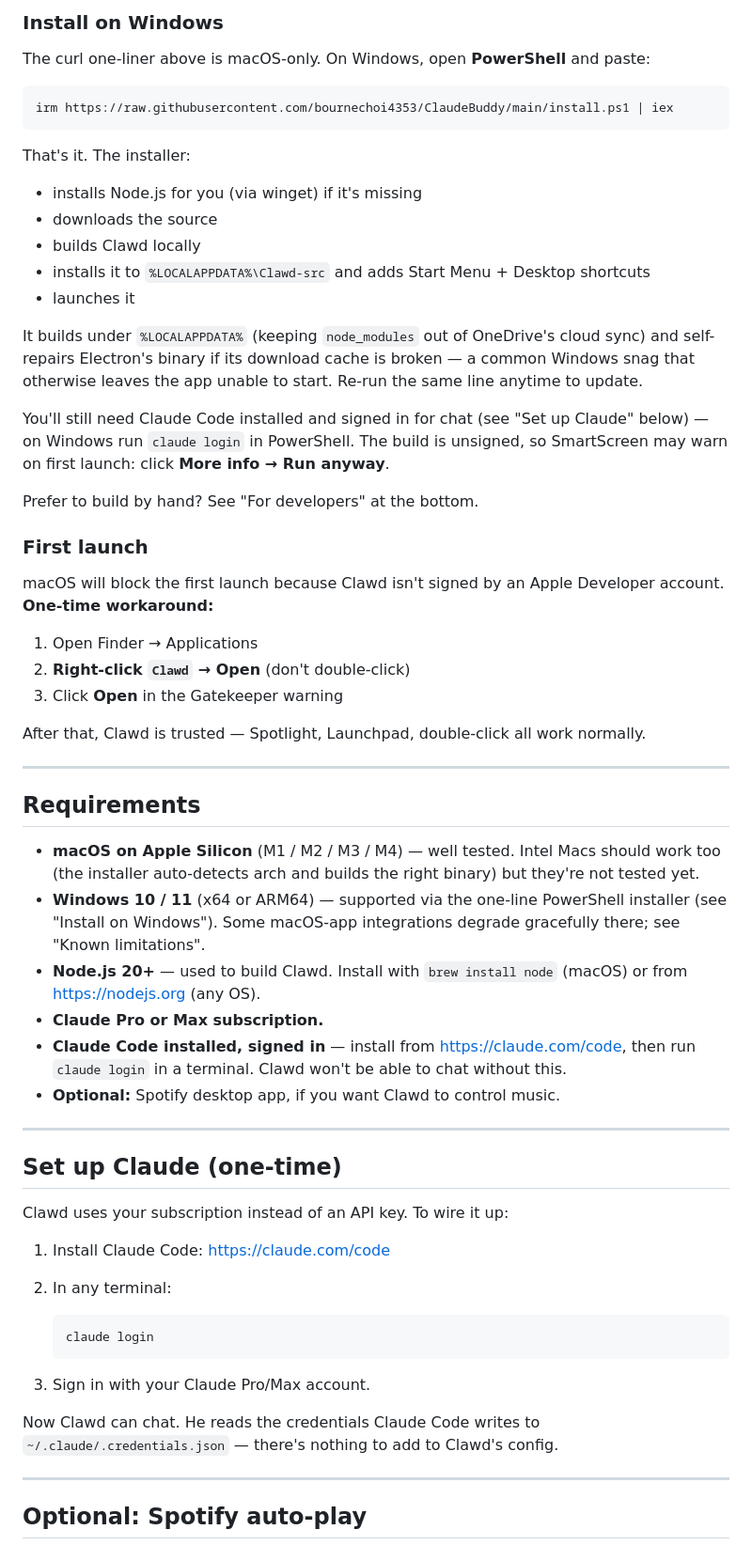
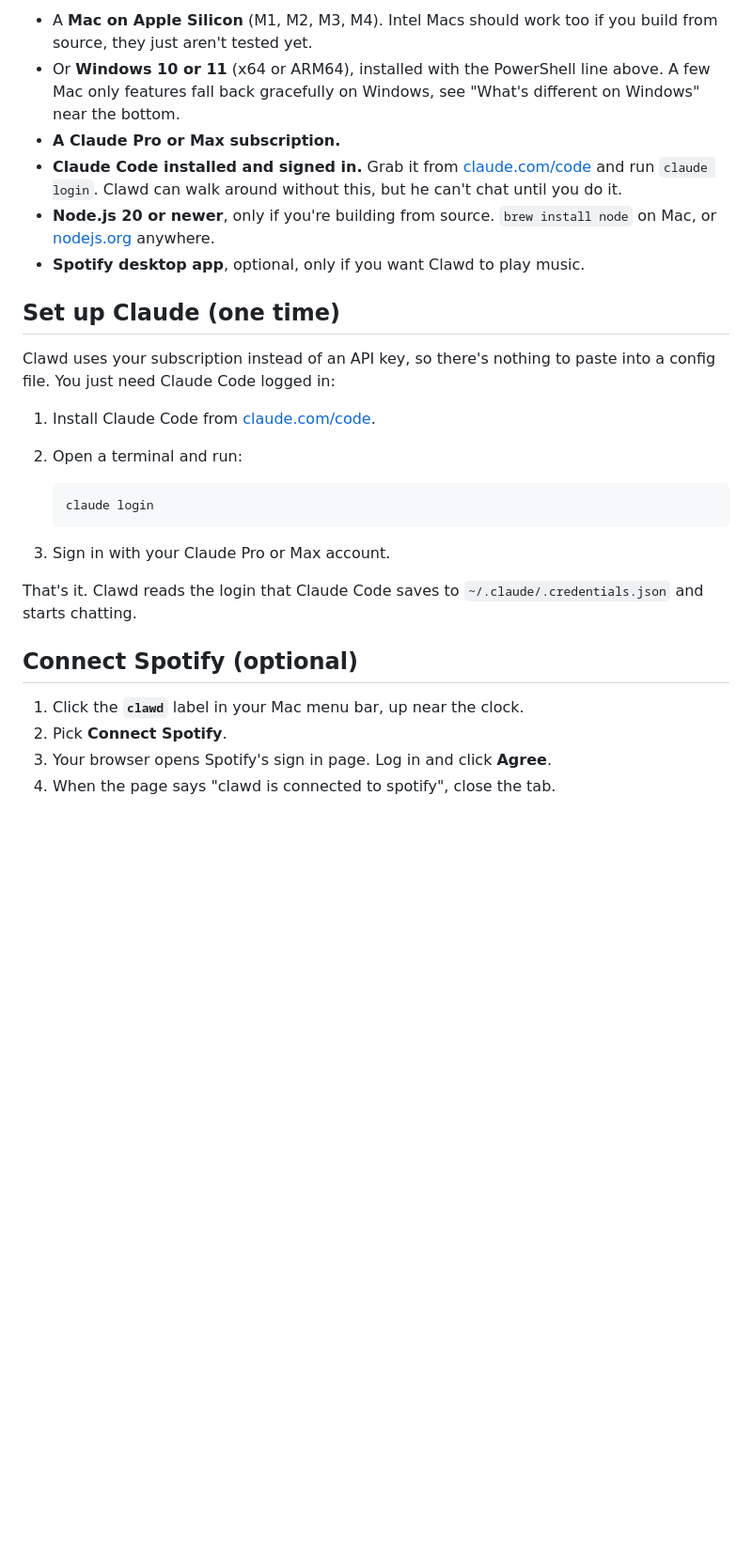
Before and after one commit to bournechoi4353/ClaudeBuddy, a Markdown page: README.md, the part around one of its changes. Shown at 94% size. Drawn GitHub-style; blank space fills up the shorter version.

````diff
--- a/README.md
+++ b/README.md
@@ -25,64 +60,30 @@ Takes 2–3 minutes the first time, ~30 seconds for subsequent reinstalls.
 
-### Install on Windows
+- A **Mac on Apple Silicon** (M1, M2, M3, M4). Intel Macs should work too if you build from source, they just aren't tested yet.
+- Or **Windows 10 or 11** (x64 or ARM64), installed with the PowerShell line above. A few Mac only features fall back gracefully on Windows, see "What's different on Windows" near the bottom.
+- **A Claude Pro or Max subscription.**
+- **Claude Code installed and signed in.** Grab it from [claude.com/code](https://claude.com/code) and run `claude login`. Clawd can walk around without this, but he can't chat until you do it.
+- **Node.js 20 or newer**, only if you're building from source. `brew install node` on Mac, or [nodejs.org](https://nodejs.org) anywhere.
+- **Spotify desktop app**, optional, only if you want Clawd to play music.
 
-The curl one-liner above is macOS-only. On Windows, open **PowerShell** and paste:
+## Set up Claude (one time)
 
-```powershell
-irm https://raw.githubusercontent.com/bournechoi4353/ClaudeBuddy/main/install.ps1 | iex
-```
+Clawd uses your subscription instead of an API key, so there's nothing to paste into a config file. You just need Claude Code logged in:
 
-That's it. The installer:
-- installs Node.js for you (via winget) if it's missing
-- downloads the source
-- builds Clawd locally
-- installs it to `%LOCALAPPDATA%\Clawd-src` and adds Start Menu + Desktop shortcuts
-- launches it
-
-It builds under `%LOCALAPPDATA%` (keeping `node_modules` out of OneDrive's cloud sync) and self-repairs Electron's binary if its download cache is broken — a common Windows snag that otherwise leaves the app unable to start. Re-run the same line anytime to update.
-
-You'll still need Claude Code installed and signed in for chat (see "Set up Claude" below) — on Windows run `claude login` in PowerShell. The build is unsigned, so SmartScreen may warn on first launch: click **More info → Run anyway**.
-
-Prefer to build by hand? See "For developers" at the bottom.
-
-### First launch
-
-macOS will block the first launch because Clawd isn't signed by an Apple Developer account. **One-time workaround:**
-
-1. Open Finder → Applications
-2. **Right-click `Clawd` → Open** (don't double-click)
-3. Click **Open** in the Gatekeeper warning
-
-After that, Clawd is trusted — Spotlight, Launchpad, double-click all work normally.
-
----
-
-## Requirements
-
-- **macOS on Apple Silicon** (M1 / M2 / M3 / M4) — well tested. Intel Macs should work too (the installer auto-detects arch and builds the right binary) but they're not tested yet.
-- **Windows 10 / 11** (x64 or ARM64) — supported via the one-line PowerShell installer (see "Install on Windows"). Some macOS-app integrations degrade gracefully there; see "Known limitations".
-- **Node.js 20+** — used to build Clawd. Install with `brew install node` (macOS) or from <https://nodejs.org> (any OS).
-- **Claude Pro or Max subscription.**
-- **Claude Code installed, signed in** — install from <https://claude.com/code>, then run `claude login` in a terminal. Clawd won't be able to chat without this.
-- **Optional:** Spotify desktop app, if you want Clawd to control music.
-
----
-
-## Set up Claude (one-time)
-
-Clawd uses your subscription instead of an API key. To wire it up:
-
-1. Install Claude Code: <https://claude.com/code>
-2. In any terminal:
+1. Install Claude Code from [claude.com/code](https://claude.com/code).
+2. Open a terminal and run:
 
    ```bash
    claude login
    ```
 
-3. Sign in with your Claude Pro/Max account.
+3. Sign in with your Claude Pro or Max account.
 
-Now Clawd can chat. He reads the credentials Claude Code writes to `~/.claude/.credentials.json` — there's nothing to add to Clawd's config.
+That's it. Clawd reads the login that Claude Code saves to `~/.claude/.credentials.json` and starts chatting.
 
----
+## Connect Spotify (optional)
 
-## Optional: Spotify auto-play
+1. Click the **`clawd`** label in your Mac menu bar, up near the clock.
+2. Pick **Connect Spotify**.
+3. Your browser opens Spotify's sign in page. Log in and click **Agree**.
+4. When the page says "clawd is connected to spotify", close the tab.
 
````
Also changed, not shown: other parts of README.md (+97 -71 lines).
